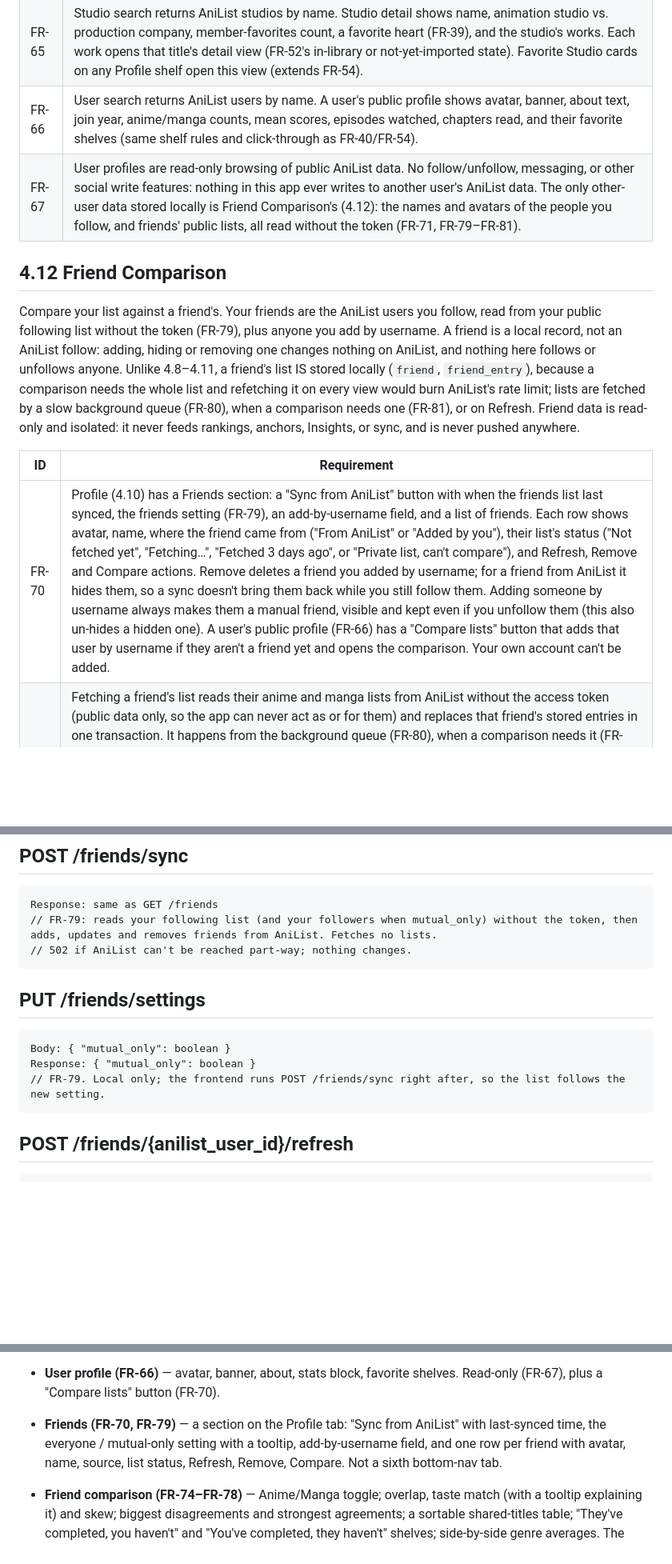
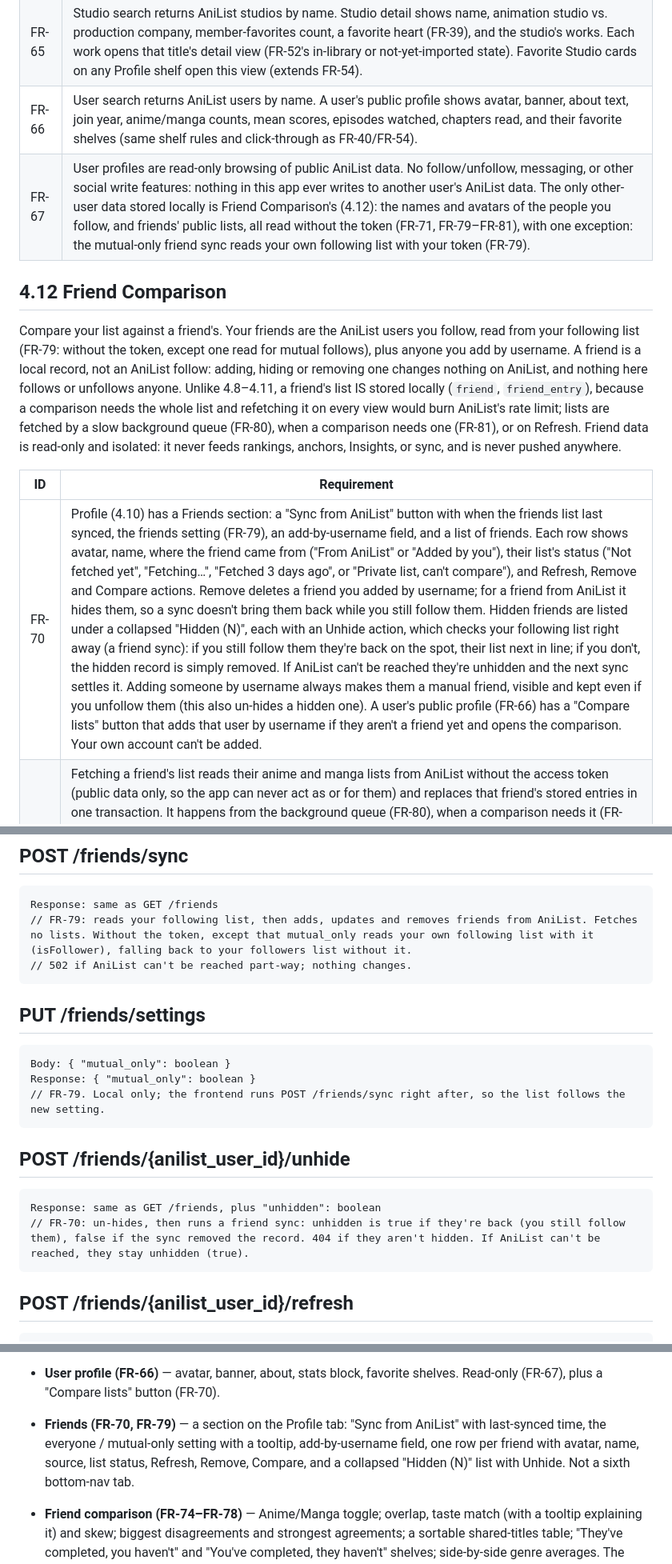
Before and after one commit to ErikGastelum/MyAnimeRank, a Markdown page: docs/PRD.md, 3 parts joined by grey strips. Shown at 80% size. GitHub-like rendering; blank space fills up the shorter version.

````diff
--- a/docs/PRD.md
+++ b/docs/PRD.md
@@ -196,15 +196,15 @@ Same live pass-through model as 4.9: nothing here is stored in the local databas
 | FR-64 | Catalog Search (FR-1) has a category picker: Anime, Manga, Characters, Staff, Studios, Users. Only Anime and Manga results feed the import flow (FR-2); the other categories are live lookups that open the matching detail view. |
 | FR-65 | Studio search returns AniList studios by name. Studio detail shows name, animation studio vs. production company, member-favorites count, a favorite heart (FR-39), and the studio's works. Each work opens that title's detail view (FR-52's in-library or not-yet-imported state). Favorite Studio cards on any Profile shelf open this view (extends FR-54). |
 | FR-66 | User search returns AniList users by name. A user's public profile shows avatar, banner, about text, join year, anime/manga counts, mean scores, episodes watched, chapters read, and their favorite shelves (same shelf rules and click-through as FR-40/FR-54). |
-| FR-67 | User profiles are read-only browsing of public AniList data. No follow/unfollow, messaging, or other social write features: nothing in this app ever writes to another user's AniList data. The only other-user data stored locally is Friend Comparison's (4.12): the names and avatars of the people you follow, and friends' public lists, all read without the token (FR-71, FR-79–FR-81). |
+| FR-67 | User profiles are read-only browsing of public AniList data. No follow/unfollow, messaging, or other social write features: nothing in this app ever writes to another user's AniList data. The only other-user data stored locally is Friend Comparison's (4.12): the names and avatars of the people you follow, and friends' public lists, all read without the token (FR-71, FR-79–FR-81), with one exception: the mutual-only friend sync reads your own following list with your token (FR-79). |
 
 ## 4.12 Friend Comparison
 
-Compare your list against a friend's. Your friends are the AniList users you follow, read from your public following list without the token (FR-79), plus anyone you add by username. A friend is a local record, not an AniList follow: adding, hiding or removing one changes nothing on AniList, and nothing here follows or unfollows anyone. Unlike 4.8–4.11, a friend's list IS stored locally (`friend`, `friend_entry`), because a comparison needs the whole list and refetching it on every view would burn AniList's rate limit; lists are fetched by a slow background queue (FR-80), when a comparison needs one (FR-81), or on Refresh. Friend data is read-only and isolated: it never feeds rankings, anchors, Insights, or sync, and is never pushed anywhere.
+Compare your list against a friend's. Your friends are the AniList users you follow, read from your following list (FR-79: without the token, except one read for mutual follows), plus anyone you add by username. A friend is a local record, not an AniList follow: adding, hiding or removing one changes nothing on AniList, and nothing here follows or unfollows anyone. Unlike 4.8–4.11, a friend's list IS stored locally (`friend`, `friend_entry`), because a comparison needs the whole list and refetching it on every view would burn AniList's rate limit; lists are fetched by a slow background queue (FR-80), when a comparison needs one (FR-81), or on Refresh. Friend data is read-only and isolated: it never feeds rankings, anchors, Insights, or sync, and is never pushed anywhere.
 
 | **ID** | **Requirement** |
 | --- | --- |
-| FR-70 | Profile (4.10) has a Friends section: a "Sync from AniList" button with when the friends list last synced, the friends setting (FR-79), an add-by-username field, and a list of friends. Each row shows avatar, name, where the friend came from ("From AniList" or "Added by you"), their list's status ("Not fetched yet", "Fetching…", "Fetched 3 days ago", or "Private list, can't compare"), and Refresh, Remove and Compare actions. Remove deletes a friend you added by username; for a friend from AniList it hides them, so a sync doesn't bring them back while you still follow them. Adding someone by username always makes them a manual friend, visible and kept even if you unfollow them (this also un-hides a hidden one). A user's public profile (FR-66) has a "Compare lists" button that adds that user by username if they aren't a friend yet and opens the comparison. Your own account can't be added. |
+| FR-70 | Profile (4.10) has a Friends section: a "Sync from AniList" button with when the friends list last synced, the friends setting (FR-79), an add-by-username field, and a list of friends. Each row shows avatar, name, where the friend came from ("From AniList" or "Added by you"), their list's status ("Not fetched yet", "Fetching…", "Fetched 3 days ago", or "Private list, can't compare"), and Refresh, Remove and Compare actions. Remove deletes a friend you added by username; for a friend from AniList it hides them, so a sync doesn't bring them back while you still follow them. Hidden friends are listed under a collapsed "Hidden (N)", each with an Unhide action, which checks your following list right away (a friend sync): if you still follow them they're back on the spot, their list next in line; if you don't, the hidden record is simply removed. If AniList can't be reached they're unhidden and the next sync settles it. Adding someone by username always makes them a manual friend, visible and kept even if you unfollow them (this also un-hides a hidden one). A user's public profile (FR-66) has a "Compare lists" button that adds that user by username if they aren't a friend yet and opens the comparison. Your own account can't be added. |
 | FR-71 | Fetching a friend's list reads their anime and manga lists from AniList without the access token (public data only, so the app can never act as or for them) and replaces that friend's stored entries in one transaction. It happens from the background queue (FR-80), when a comparison needs it (FR-81), when you add a friend by username, and on Refresh; a detail page never calls AniList and reads the stored copy. Each fetch is two AniList requests (the user lookup, which also gives their score format, then both lists in one query; for a user the lookup can't find, the second request asks whether they're private or missing), within AniList's shared 30 req/min limit. A 429 is handled as for every other AniList call: it waits for Retry-After (at most 30 seconds, at most twice) and retries; a longer wait fails the fetch with a "try again shortly" message. |
 | FR-72 | Scores are normalized before comparing. For a friend on POINT_100, POINT_10_DECIMAL or POINT_10, AniList converts each entry's score to POINT_10_DECIMAL server-side, the same way Pull reads your own list. POINT_5 and POINT_3 are instead read in the friend's own format and converted by the app, because AniList's conversion tops them out below 10 (5 stars is 9.0, :) is 8.5): POINT_5 is stars × 2 (1 → 2 … 5 → 10); POINT_3 is 1 → 4, 2 → 7, 3 → 10. The friend's format comes with the user lookup (FR-71), so this costs no extra request. A score of 0 means "unscored" and is stored as NULL. Both sides are clamped to this app's 1.0–10.0 scale. Your side is always your local overall (FR-9), which already includes scores Pull brought in from AniList. |
 | FR-73 | If AniList has no user by that name, an add by username fails with "No AniList user named X". If their list is private, the add fails with a clear "X's list is private on AniList" message and nothing is stored. A friend already in the list (from AniList, or added earlier) whose list turns out private stays, marked "Private list, can't compare"; the background queue doesn't ask again for 7 days, and Refresh always asks. A fetch that fails this way keeps the previously stored list and its last-fetched time. |
@@ -604,7 +605,7 @@ Response: Friend
 
 ```
 Response: same as GET /friends
-// FR-79: reads your following list (and your followers when mutual_only) without the token, then adds, updates and removes friends from AniList. Fetches no lists.
+// FR-79: reads your following list, then adds, updates and removes friends from AniList. Fetches no lists. Without the token, except that mutual_only reads your own following list with it (isFollower), falling back to your followers list without it.
 // 502 if AniList can't be reached part-way; nothing changes.
 ```
 
@@ -614,6 +615,13 @@ Response: same as GET /friends
 Body: { "mutual_only": boolean }
 Response: { "mutual_only": boolean }
 // FR-79. Local only; the frontend runs POST /friends/sync right after, so the list follows the new setting.
+```
+
+## POST /friends/{anilist_user_id}/unhide
+
+```
+Response: same as GET /friends, plus "unhidden": boolean
+// FR-70: un-hides, then runs a friend sync: unhidden is true if they're back (you still follow them), false if the sync removed the record. 404 if they aren't hidden. If AniList can't be reached, they stay unhidden (true).
 ```
 
 ## POST /friends/{anilist_user_id}/refresh
@@ -678,7 +686,7 @@ The existing app has an established dark visual identity — keep it, don't rede
 - **Catalog Search categories (FR-64)** — a category picker on the Search screen: Anime, Manga, Characters, Staff, Studios, Users.
 - **Studio detail (FR-65)** — name, studio type, member-favorites count, favorite heart, list of works.
 - **User profile (FR-66)** — avatar, banner, about, stats block, favorite shelves. Read-only (FR-67), plus a "Compare lists" button (FR-70).
-- **Friends (FR-70, FR-79)** — a section on the Profile tab: "Sync from AniList" with last-synced time, the everyone / mutual-only setting with a tooltip, add-by-username field, and one row per friend with avatar, name, source, list status, Refresh, Remove, Compare. Not a sixth bottom-nav tab.
+- **Friends (FR-70, FR-79)** — a section on the Profile tab: "Sync from AniList" with last-synced time, the everyone / mutual-only setting with a tooltip, add-by-username field, one row per friend with avatar, name, source, list status, Refresh, Remove, Compare, and a collapsed "Hidden (N)" list with Unhide. Not a sixth bottom-nav tab.
 - **Friend comparison (FR-74–FR-78)** — Anime/Manga toggle; overlap, taste match (with a tooltip explaining it) and skew; biggest disagreements and strongest agreements; a sortable shared-titles table; "They've completed, you haven't" and "You've completed, they haven't" shelves; side-by-side genre averages. The detail view shows friends' scores for that title.
 - **Insights (optional)** — genre breakdown, score distribution, community-score divergence.
 
````
Also changed, not shown: other parts of docs/PRD.md (+7 -6 lines).
